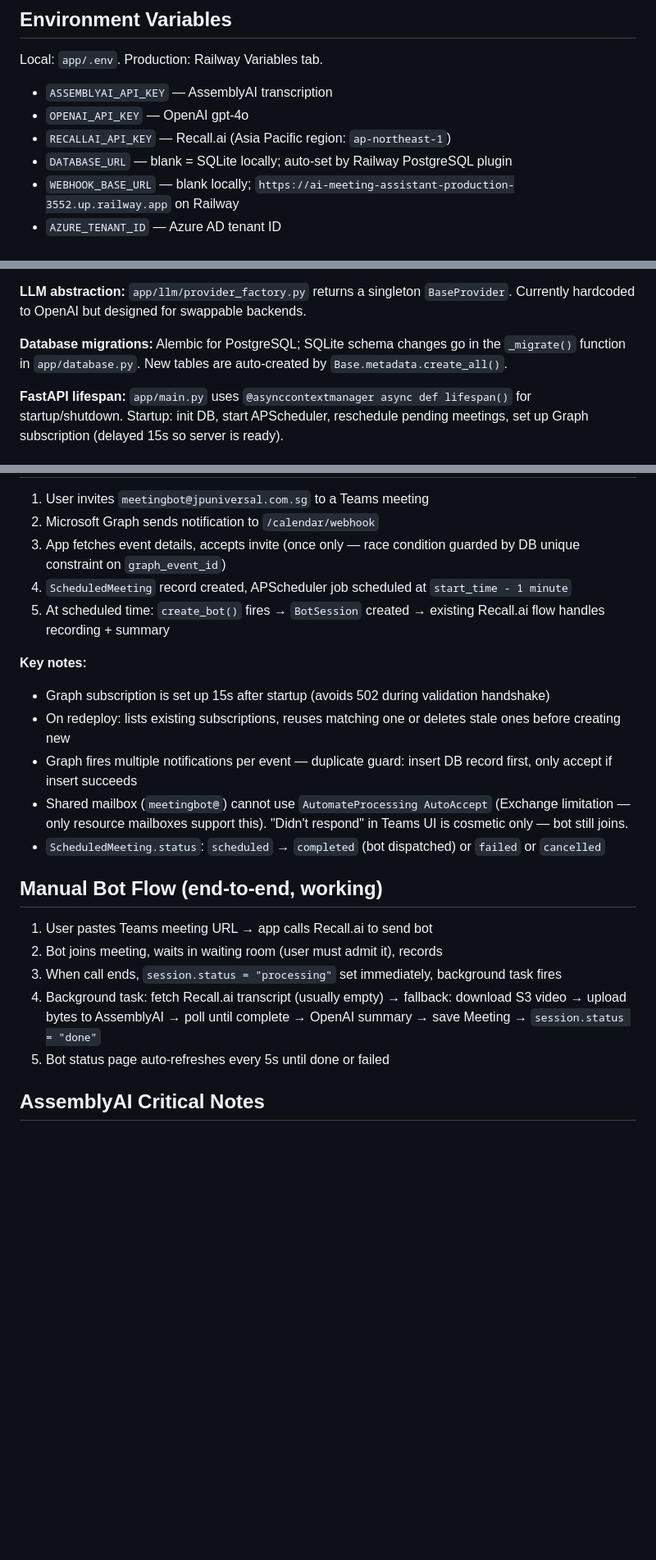
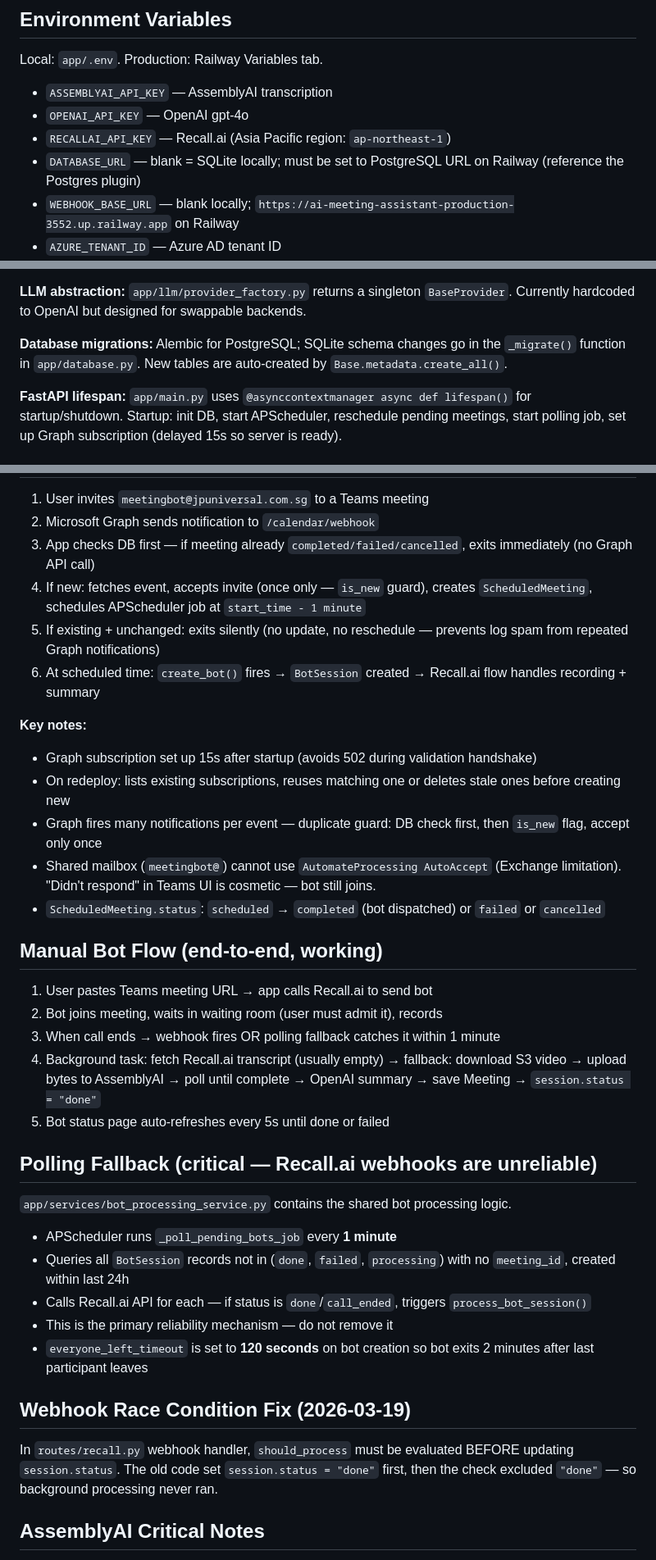
Before and after one commit to CosmicSymphony/ai-meeting-assistant, a Markdown page: CLAUDE.md, 3 parts joined by grey strips. Shown at 82% size. GitHub-like rendering; blank space fills up the shorter version.

```diff
--- a/CLAUDE.md
+++ b/CLAUDE.md
@@ -27,7 +27,7 @@ Local: `app/.env`. Production: Railway Variables tab.
 - `ASSEMBLYAI_API_KEY` — AssemblyAI transcription
 - `OPENAI_API_KEY` — OpenAI gpt-4o
 - `RECALLAI_API_KEY` — Recall.ai (Asia Pacific region: `ap-northeast-1`)
-- `DATABASE_URL` — blank = SQLite locally; auto-set by Railway PostgreSQL plugin
+- `DATABASE_URL` — blank = SQLite locally; must be set to PostgreSQL URL on Railway (reference the Postgres plugin)
 - `WEBHOOK_BASE_URL` — blank locally; `https://ai-meeting-assistant-production-3552.up.railway.app` on Railway
 - `AZURE_TENANT_ID` — Azure AD tenant ID
 - `AZURE_CLIENT_ID` — Azure AD app registration client ID (`b0869b95-93d9-45bd-8dc4-1d2d9f25ec09`)
@@ -47,5 +47,5 @@ Local: `app/.env`. Production: Railway Variables tab.
 
 **Database migrations:** Alembic for PostgreSQL; SQLite schema changes go in the `_migrate()` function in `app/database.py`. New tables are auto-created by `Base.metadata.create_all()`.
 
-**FastAPI lifespan:** `app/main.py` uses `@asynccontextmanager async def lifespan()` for startup/shutdown. Startup: init DB, start APScheduler, reschedule pending meetings, set up Graph subscription (delayed 15s so server is ready).
+**FastAPI lifespan:** `app/main.py` uses `@asynccontextmanager async def lifespan()` for startup/shutdown. Startup: init DB, start APScheduler, reschedule pending meetings, start polling job, set up Graph subscription (delayed 15s so server is ready).
 
@@ -53,22 +53,34 @@ Local: `app/.env`. Production: Railway Variables tab.
 1. User invites `meetingbot@jpuniversal.com.sg` to a Teams meeting
 2. Microsoft Graph sends notification to `/calendar/webhook`
-3. App fetches event details, accepts invite (once only — race condition guarded by DB unique constraint on `graph_event_id`)
-4. `ScheduledMeeting` record created, APScheduler job scheduled at `start_time - 1 minute`
-5. At scheduled time: `create_bot()` fires → `BotSession` created → existing Recall.ai flow handles recording + summary
+3. App checks DB first — if meeting already `completed/failed/cancelled`, exits immediately (no Graph API call)
+4. If new: fetches event, accepts invite (once only — `is_new` guard), creates `ScheduledMeeting`, schedules APScheduler job at `start_time - 1 minute`
+5. If existing + unchanged: exits silently (no update, no reschedule — prevents log spam from repeated Graph notifications)
+6. At scheduled time: `create_bot()` fires → `BotSession` created → Recall.ai flow handles recording + summary
 
 **Key notes:**
-- Graph subscription is set up 15s after startup (avoids 502 during validation handshake)
+- Graph subscription set up 15s after startup (avoids 502 during validation handshake)
 - On redeploy: lists existing subscriptions, reuses matching one or deletes stale ones before creating new
-- Graph fires multiple notifications per event — duplicate guard: insert DB record first, only accept if insert succeeds
-- Shared mailbox (`meetingbot@`) cannot use `AutomateProcessing AutoAccept` (Exchange limitation — only resource mailboxes support this). "Didn't respond" in Teams UI is cosmetic only — bot still joins.
+- Graph fires many notifications per event — duplicate guard: DB check first, then `is_new` flag, accept only once
+- Shared mailbox (`meetingbot@`) cannot use `AutomateProcessing AutoAccept` (Exchange limitation). "Didn't respond" in Teams UI is cosmetic — bot still joins.
 - `ScheduledMeeting.status`: `scheduled` → `completed` (bot dispatched) or `failed` or `cancelled`
 
 ## Manual Bot Flow (end-to-end, working)
 1. User pastes Teams meeting URL → app calls Recall.ai to send bot
 2. Bot joins meeting, waits in waiting room (user must admit it), records
-3. When call ends, `session.status = "processing"` set immediately, background task fires
+3. When call ends → webhook fires OR polling fallback catches it within 1 minute
 4. Background task: fetch Recall.ai transcript (usually empty) → fallback: download S3 video → upload bytes to AssemblyAI → poll until complete → OpenAI summary → save Meeting → `session.status = "done"`
 5. Bot status page auto-refreshes every 5s until done or failed
+
+## Polling Fallback (critical — Recall.ai webhooks are unreliable)
+`app/services/bot_processing_service.py` contains the shared bot processing logic.
+- APScheduler runs `_poll_pending_bots_job` every **1 minute**
+- Queries all `BotSession` records not in (`done`, `failed`, `processing`) with no `meeting_id`, created within last 24h
+- Calls Recall.ai API for each — if status is `done`/`call_ended`, triggers `process_bot_session()`
+- This is the primary reliability mechanism — do not remove it
+- `everyone_left_timeout` is set to **120 seconds** on bot creation so bot exits 2 minutes after last participant leaves
+
+## Webhook Race Condition Fix (2026-03-19)
+In `routes/recall.py` webhook handler, `should_process` must be evaluated BEFORE updating `session.status`. The old code set `session.status = "done"` first, then the check excluded `"done"` — so background processing never ran.
 
 ## AssemblyAI Critical Notes
 - Use `speech_models: ["universal-2"]` (plural, list) — `speech_model` (singular) is deprecated and causes 400
```
Also changed, not shown: other parts of CLAUDE.md (+19 -5 lines).
